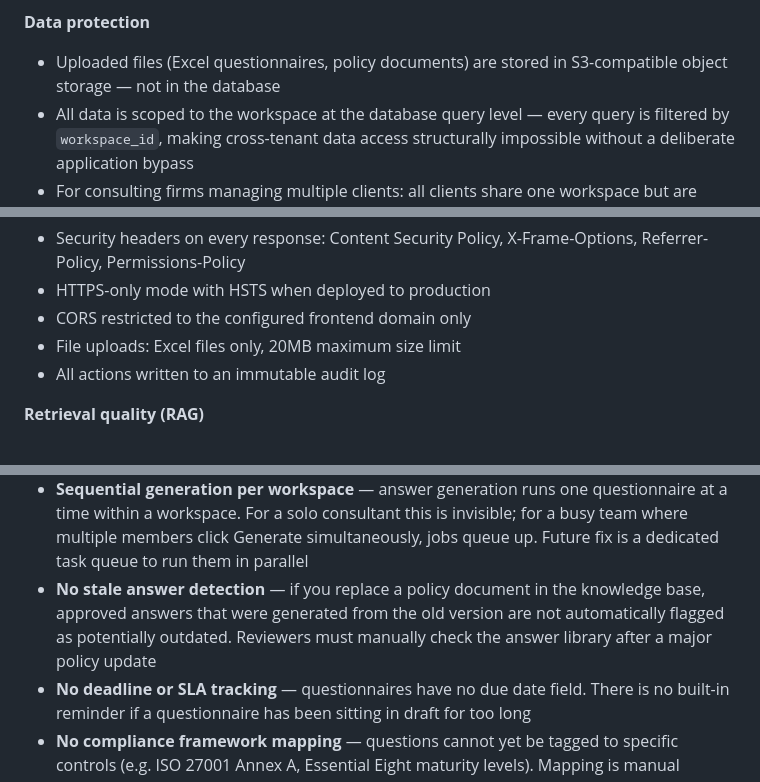
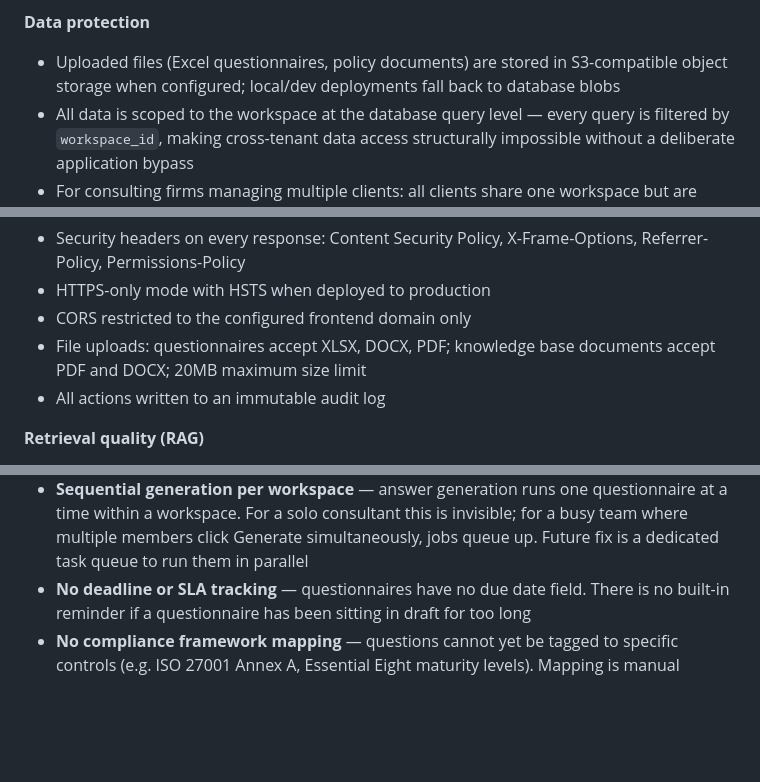
Before and after one commit to hcho8179/grc-mvp, a Markdown page: docs/Updated_Sentinel_GRC_Advisor_Brief.md, 3 parts joined by grey strips. GitHub-like rendering; blank space fills up the shorter version.

```diff
--- a/docs/Updated_Sentinel_GRC_Advisor_Brief.md
+++ b/docs/Updated_Sentinel_GRC_Advisor_Brief.md
@@ -267,7 +267,7 @@ Since this is a security product, I want to be transparent about how the tool it
 - Password reset via time-limited email token
 
 **Data protection**
-- Uploaded files (Excel questionnaires, policy documents) are stored in S3-compatible object storage — not in the database
+- Uploaded files (Excel questionnaires, policy documents) are stored in S3-compatible object storage when configured; local/dev deployments fall back to database blobs
 - All data is scoped to the workspace at the database query level — every query is filtered by `workspace_id`, making cross-tenant data access structurally impossible without a deliberate application bypass
 - For consulting firms managing multiple clients: all clients share one workspace but are isolated by `customer_name` at the answer retrieval level. The RAG pipeline SQL filters approved answers so that only generic answers and the current client's answers are ever retrieved — other clients' answers are structurally invisible, not just hidden in the UI
 - Soft deletes only — data is never permanently destroyed without explicit action
@@ -281,7 +281,7 @@ Since this is a security product, I want to be transparent about how the tool it
 - Security headers on every response: Content Security Policy, X-Frame-Options, Referrer-Policy, Permissions-Policy
 - HTTPS-only mode with HSTS when deployed to production
 - CORS restricted to the configured frontend domain only
-- File uploads: Excel files only, 20MB maximum size limit
+- File uploads: questionnaires accept XLSX, DOCX, PDF; knowledge base documents accept PDF and DOCX; 20MB maximum size limit
 - All actions written to an immutable audit log
 
 **Retrieval quality (RAG)**
@@ -306,7 +306,6 @@ The engine that finds the right policy content for each question uses a multi-la
 **Current limitations**
 - **Single active sheet only** — the questionnaire uploader reads the first (active) sheet of an Excel file. Questionnaires spread across multiple tabs are not yet supported (on the roadmap)
 - **Sequential generation per workspace** — answer generation runs one questionnaire at a time within a workspace. For a solo consultant this is invisible; for a busy team where multiple members click Generate simultaneously, jobs queue up. Future fix is a dedicated task queue to run them in parallel
-- **No stale answer detection** — if you replace a policy document in the knowledge base, approved answers that were generated from the old version are not automatically flagged as potentially outdated. Reviewers must manually check the answer library after a major policy update
 - **No deadline or SLA tracking** — questionnaires have no due date field. There is no built-in reminder if a questionnaire has been sitting in draft for too long
 - **No compliance framework mapping** — questions cannot yet be tagged to specific controls (e.g. ISO 27001 Annex A, Essential Eight maturity levels). Mapping is manual
 
```
Also changed, not shown: docs/Sentinel_GRC_Full_Chinese_Translation.md (+2 -3 lines).
